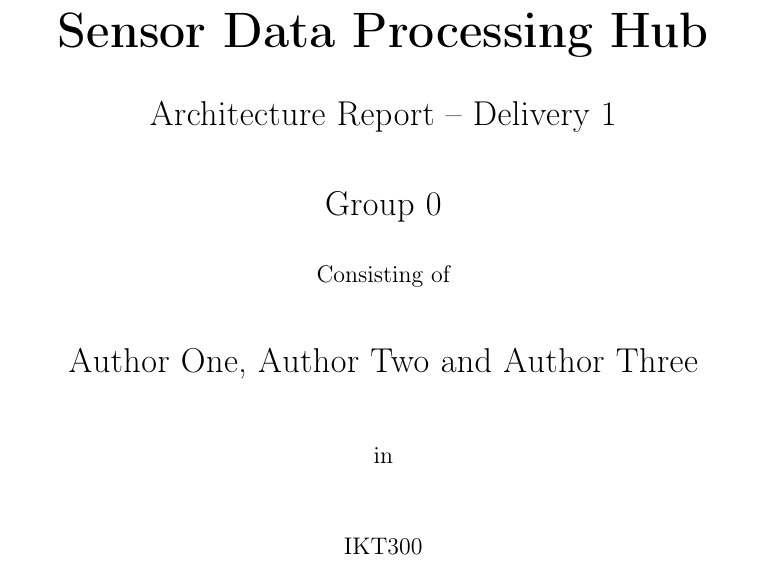
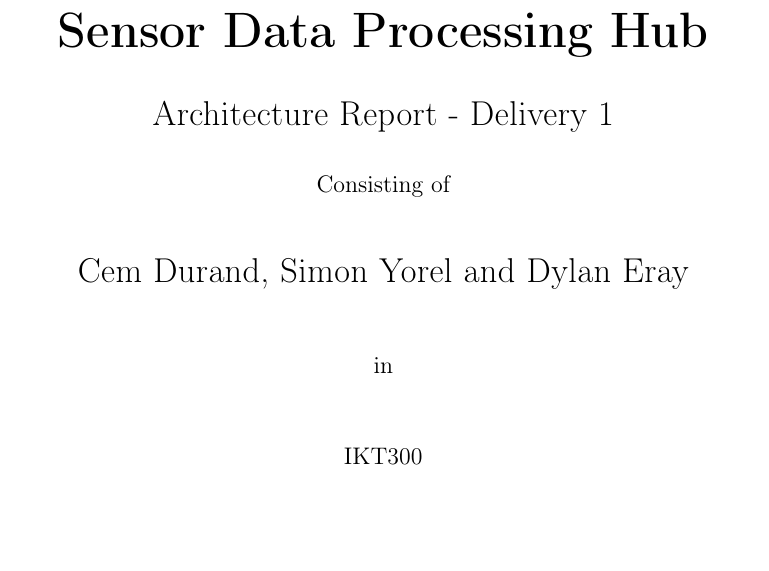
Before and after one commit to DYLANeay/sensor-data-processing-hub-report, a LaTeX document (main-en.tex, which reads titlepage/titlepage-en.tex): part of page 1 of 6, cut so that both start at the same text, the shorter picture padded with empty space. Compiled offline with pdfLaTeX.

Commit message:
Updates from Overleaf

```diff
--- a/titlepage/titlepage-en.tex
+++ b/titlepage/titlepage-en.tex
@@ -15,7 +14,7 @@
 \normalsize{Consisting of}\\[1pc]
 
 % TODO: full names of the three group members
-\Large{Author One, Author Two and Author Three}\\[2pc]
+\Large{Cem Durand, Simon Yorel and Dylan Eray}\\[2pc]
 
 % In
 \normalsize{in}\\[2pc]
```
Also changed, not shown: titlepage/titlepage-en.tex (3 more changed lines).
